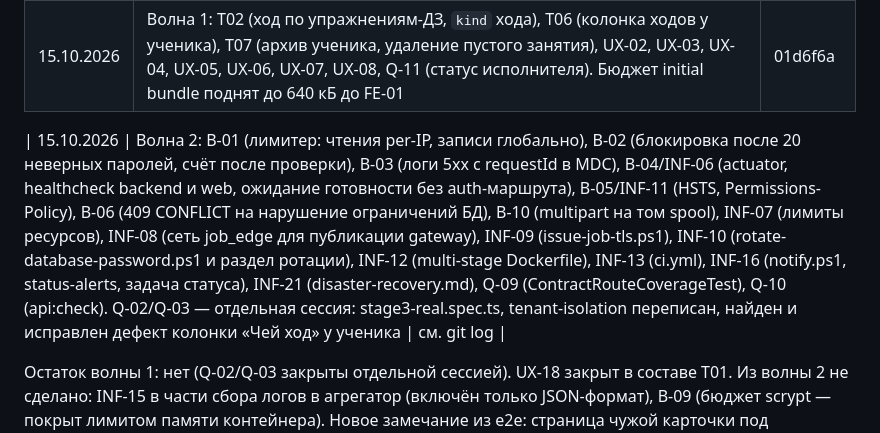
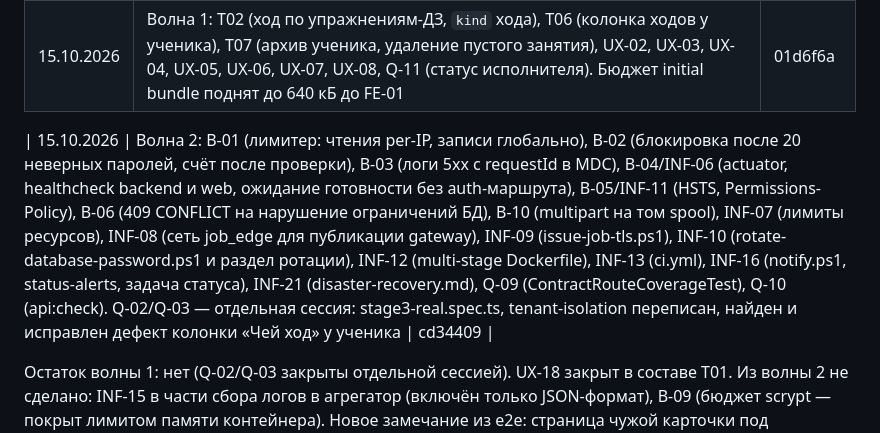
Before and after one commit to PrikGeorge/mentor, a Markdown page: docs/team/2026-10-15-team-and-backlog.md, the part around the change. Rendered like a GitHub page.

Commit message:
docs: record the wave 2 commit in the backlog progress table
Co-Authored-By: Claude Fable 5.1 <noreply@anthropic.com>

```diff
--- a/docs/team/2026-10-15-team-and-backlog.md
+++ b/docs/team/2026-10-15-team-and-backlog.md
@@ -13,7 +13,7 @@
 | 15.10.2026 | Волна 1, T01: публикация материалов из продукта, статус занятия planned/prepared, форма и удаление материалов | eec54bf |
 | 15.10.2026 | Волна 1: T02 (ход по упражнениям-ДЗ, `kind` хода), T06 (колонка ходов у ученика), T07 (архив ученика, удаление пустого занятия), UX-02, UX-03, UX-04, UX-05, UX-06, UX-07, UX-08, Q-11 (статус исполнителя). Бюджет initial bundle поднят до 640 кБ до FE-01 | 01d6f6a |
 
-| 15.10.2026 | Волна 2: B-01 (лимитер: чтения per-IP, записи глобально), B-02 (блокировка после 20 неверных паролей, счёт после проверки), B-03 (логи 5xx с requestId в MDC), B-04/INF-06 (actuator, healthcheck backend и web, ожидание готовности без auth-маршрута), B-05/INF-11 (HSTS, Permissions-Policy), B-06 (409 CONFLICT на нарушение ограничений БД), B-10 (multipart на том spool), INF-07 (лимиты ресурсов), INF-08 (сеть job_edge для публикации gateway), INF-09 (issue-job-tls.ps1), INF-10 (rotate-database-password.ps1 и раздел ротации), INF-12 (multi-stage Dockerfile), INF-13 (ci.yml), INF-16 (notify.ps1, status-alerts, задача статуса), INF-21 (disaster-recovery.md), Q-09 (ContractRouteCoverageTest), Q-10 (api:check). Q-02/Q-03 — отдельная сессия: stage3-real.spec.ts, tenant-isolation переписан, найден и исправлен дефект колонки «Чей ход» у ученика | см. git log |
+| 15.10.2026 | Волна 2: B-01 (лимитер: чтения per-IP, записи глобально), B-02 (блокировка после 20 неверных паролей, счёт после проверки), B-03 (логи 5xx с requestId в MDC), B-04/INF-06 (actuator, healthcheck backend и web, ожидание готовности без auth-маршрута), B-05/INF-11 (HSTS, Permissions-Policy), B-06 (409 CONFLICT на нарушение ограничений БД), B-10 (multipart на том spool), INF-07 (лимиты ресурсов), INF-08 (сеть job_edge для публикации gateway), INF-09 (issue-job-tls.ps1), INF-10 (rotate-database-password.ps1 и раздел ротации), INF-12 (multi-stage Dockerfile), INF-13 (ci.yml), INF-16 (notify.ps1, status-alerts, задача статуса), INF-21 (disaster-recovery.md), Q-09 (ContractRouteCoverageTest), Q-10 (api:check). Q-02/Q-03 — отдельная сессия: stage3-real.spec.ts, tenant-isolation переписан, найден и исправлен дефект колонки «Чей ход» у ученика | cd34409 |
 
 Остаток волны 1: нет (Q-02/Q-03 закрыты отдельной сессией). UX-18 закрыт в составе T01. Из волны 2 не сделано: INF-15 в части сбора логов в агрегатор (включён только JSON-формат), B-09 (бюджет scrypt — покрыт лимитом памяти контейнера). Новое замечание из e2e: страница чужой карточки под `/learn/students/<id>/lessons` показывает сырое английское «Resource unavailable.» вместо русского сообщения (UX-26, S, `students/student-page.component.ts`, `shared/ApiExceptionHandler`).
 
```
